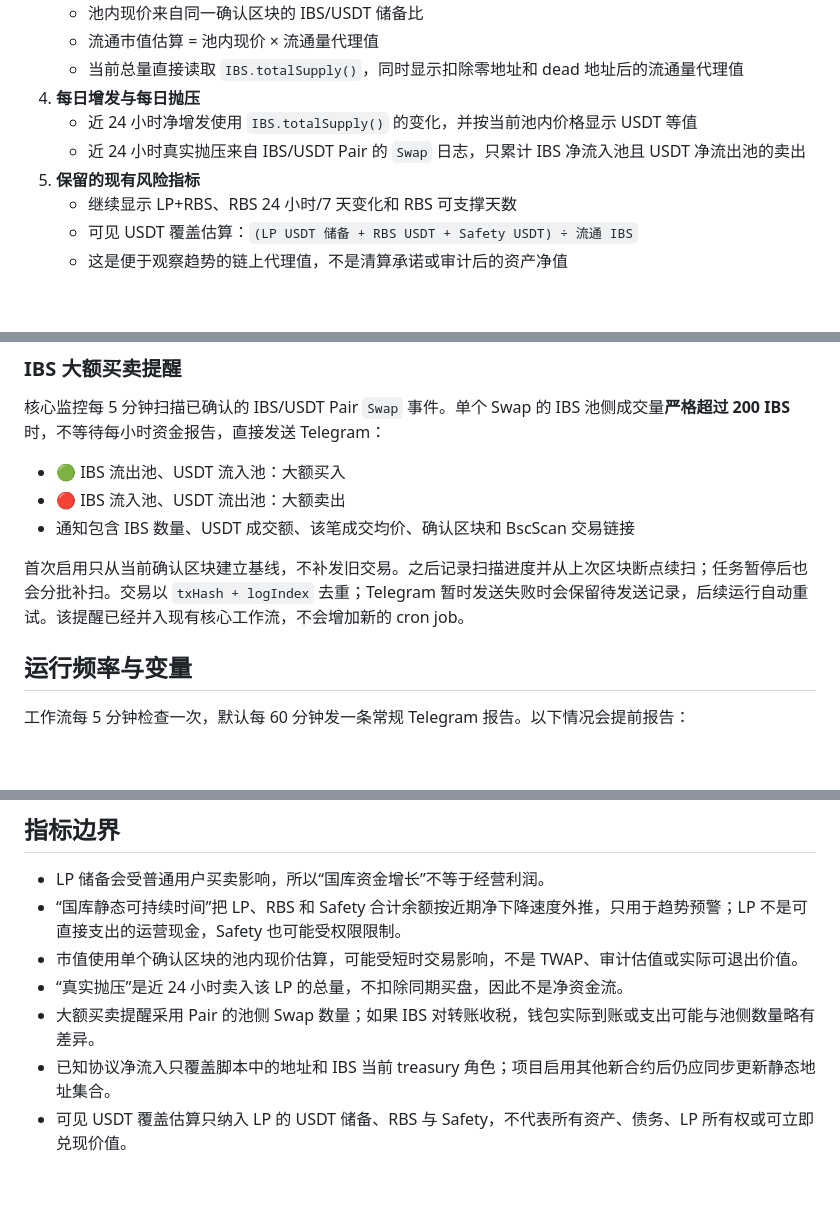
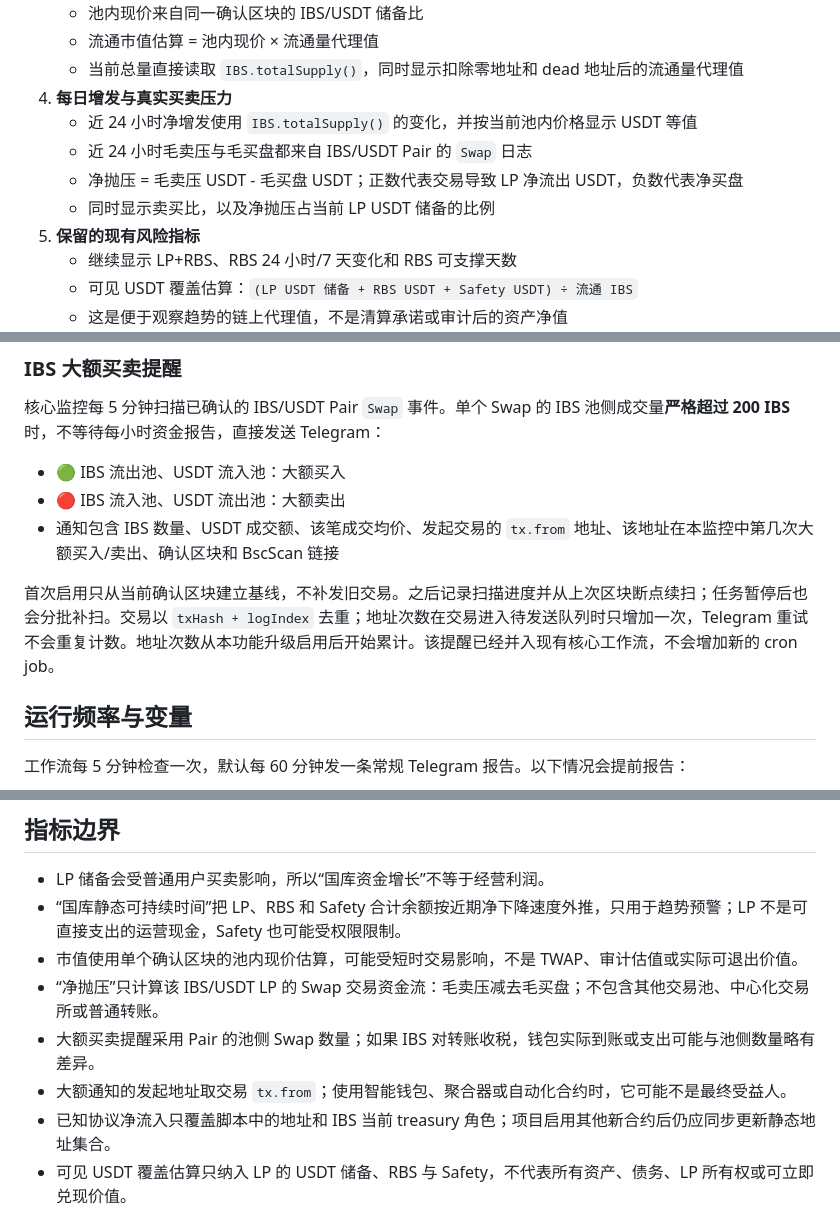
Before and after one commit to yaoyederener/monita, a Markdown page: README.md, 3 parts joined by grey strips. GitHub-like rendering; blank space fills up the shorter version.

Commit message:
Document real sell pressure and trader tracking

```diff
--- a/README.md
+++ b/README.md
@@ -20,9 +20,11 @@
    - 池内现价来自同一确认区块的 IBS/USDT 储备比
    - 流通市值估算 = 池内现价 × 流通量代理值
    - 当前总量直接读取 `IBS.totalSupply()`，同时显示扣除零地址和 dead 地址后的流通量代理值
-4. **每日增发与每日抛压**
+4. **每日增发与真实买卖压力**
    - 近 24 小时净增发使用 `IBS.totalSupply()` 的变化，并按当前池内价格显示 USDT 等值
-   - 近 24 小时真实抛压来自 IBS/USDT Pair 的 `Swap` 日志，只累计 IBS 净流入池且 USDT 净流出池的卖出
+   - 近 24 小时毛卖压与毛买盘都来自 IBS/USDT Pair 的 `Swap` 日志
+   - 净抛压 = 毛卖压 USDT - 毛买盘 USDT；正数代表交易导致 LP 净流出 USDT，负数代表净买盘
+   - 同时显示卖买比，以及净抛压占当前 LP USDT 储备的比例
 5. **保留的现有风险指标**
    - 继续显示 LP+RBS、RBS 24 小时/7 天变化和 RBS 可支撑天数
    - 可见 USDT 覆盖估算：`(LP USDT 储备 + RBS USDT + Safety USDT) ÷ 流通 IBS`
@@ -49,9 +51,9 @@ RBS 或 Safety Treasury 相对上次报告的余额下降达到阈值时，会
 
 - 🟢 IBS 流出池、USDT 流入池：大额买入
 - 🔴 IBS 流入池、USDT 流出池：大额卖出
-- 通知包含 IBS 数量、USDT 成交额、该笔成交均价、确认区块和 BscScan 交易链接
+- 通知包含 IBS 数量、USDT 成交额、该笔成交均价、发起交易的 `tx.from` 地址、该地址在本监控中第几次大额买入/卖出、确认区块和 BscScan 链接
 
-首次启用只从当前确认区块建立基线，不补发旧交易。之后记录扫描进度并从上次区块断点续扫；任务暂停后也会分批补扫。交易以 `txHash + logIndex` 去重；Telegram 暂时发送失败时会保留待发送记录，后续运行自动重试。该提醒已经并入现有核心工作流，不会增加新的 cron job。
+首次启用只从当前确认区块建立基线，不补发旧交易。之后记录扫描进度并从上次区块断点续扫；任务暂停后也会分批补扫。交易以 `txHash + logIndex` 去重；地址次数在交易进入待发送队列时只增加一次，Telegram 重试不会重复计数。地址次数从本功能升级启用后开始累计。该提醒已经并入现有核心工作流，不会增加新的 cron job。
 
 ## 运行频率与变量
 
@@ -95,8 +97,9 @@ RBS 或 Safety Treasury 相对上次报告的余额下降达到阈值时，会
 - LP 储备会受普通用户买卖影响，所以“国库资金增长”不等于经营利润。
 - “国库静态可持续时间”把 LP、RBS 和 Safety 合计余额按近期净下降速度外推，只用于趋势预警；LP 不是可直接支出的运营现金，Safety 也可能受权限限制。
 - 市值使用单个确认区块的池内现价估算，可能受短时交易影响，不是 TWAP、审计估值或实际可退出价值。
-- “真实抛压”是近 24 小时卖入该 LP 的总量，不扣除同期买盘，因此不是净资金流。
+- “净抛压”只计算该 IBS/USDT LP 的 Swap 交易资金流：毛卖压减去毛买盘；不包含其他交易池、中心化交易所或普通转账。
 - 大额买卖提醒采用 Pair 的池侧 Swap 数量；如果 IBS 对转账收税，钱包实际到账或支出可能与池侧数量略有差异。
+- 大额通知的发起地址取交易 `tx.from`；使用智能钱包、聚合器或自动化合约时，它可能不是最终受益人。
 - 已知协议净流入只覆盖脚本中的地址和 IBS 当前 treasury 角色；项目启用其他新合约后仍应同步更新静态地址集合。
 - 可见 USDT 覆盖估算只纳入 LP 的 USDT 储备、RBS 与 Safety，不代表所有资产、债务、LP 所有权或可立即兑现价值。
 - runway 假设近期消耗速度继续，不是精确预测；RBS 停止下降时显示为“未持续消耗”。
```
Also changed, not shown: other parts of README.md (+1 -1 lines).
